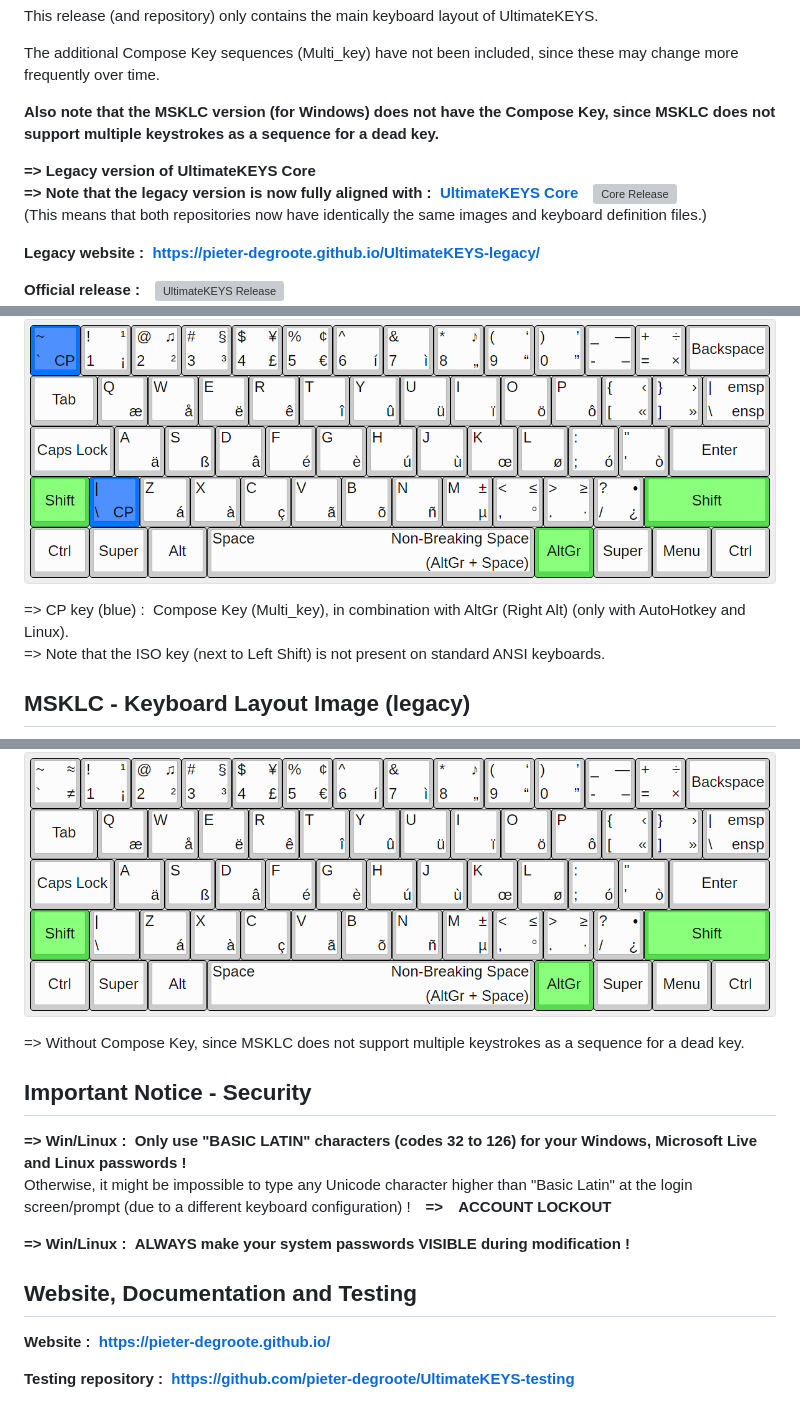
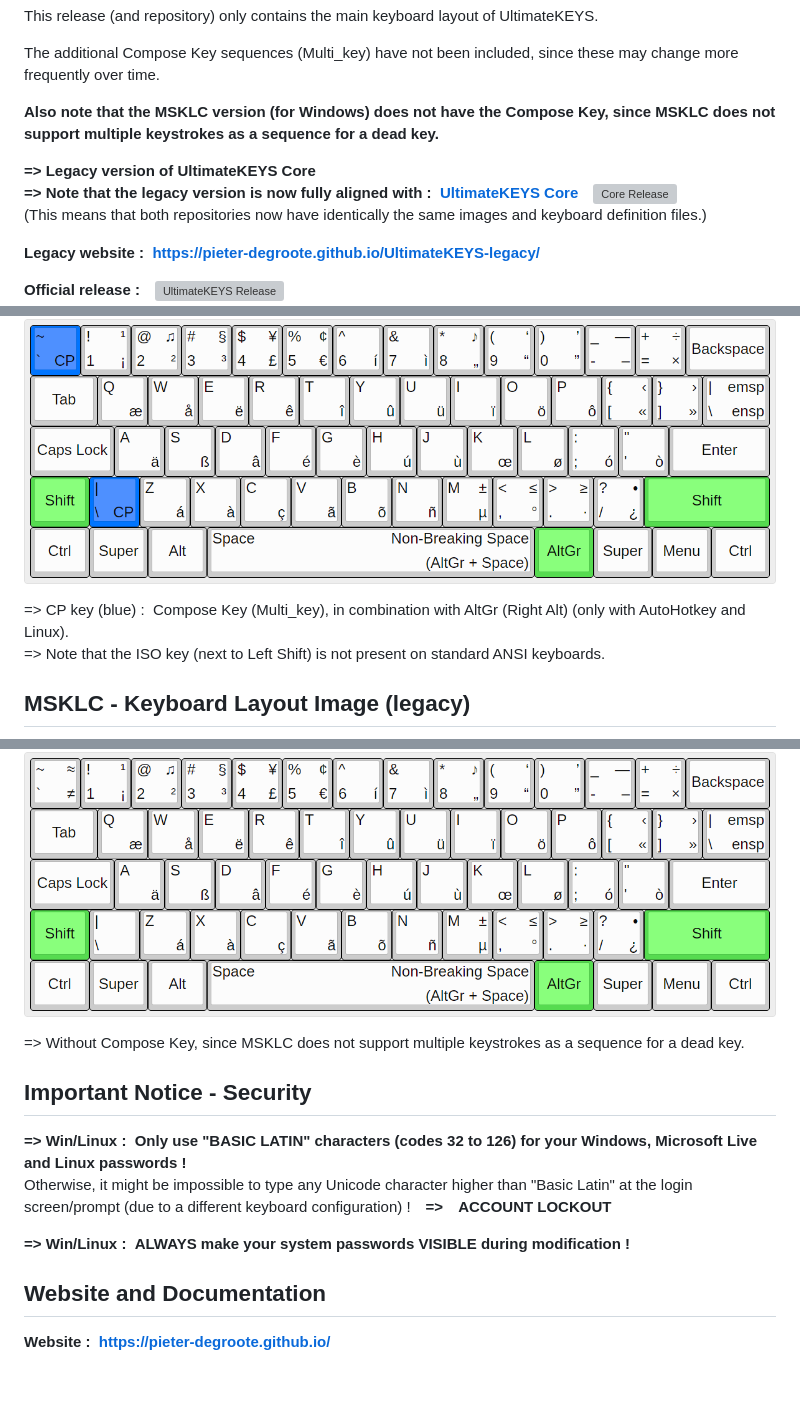
Before and after one commit to pieter-degroote/UltimateKEYS-legacy, a Markdown page: README.md, 3 parts joined by grey strips. Drawn GitHub-style; blank space fills up the shorter version; grey boxes are pictures that could not be loaded.

```diff
--- a/README.md
+++ b/README.md
@@ -9,11 +9,11 @@ The additional Compose Key sequences (Multi_key) have not been included, since t
 
 **Also note that the MSKLC version (for Windows) does not have the Compose Key, since MSKLC does not support multiple keystrokes as a sequence for a dead key.**
 
-**=&gt; Legacy version of UltimateKEYS Core**
-**=&gt; Note that the legacy version is now fully aligned with&nbsp;: &nbsp;[UltimateKEYS Core](https://github.com/pieter-degroote/UltimateKEYS-core)**&emsp;[![Core Release](https://img.shields.io/github/release/pieter-degroote/UltimateKEYS-core.svg?label=core)](https://github.com/pieter-degroote/UltimateKEYS-core/releases)
+**=\> Legacy version of UltimateKEYS Core**
+**=\> Note that the legacy version is now fully aligned with&nbsp;: &nbsp;[UltimateKEYS Core](https://github.com/pieter-degroote/UltimateKEYS-core)**&emsp;[![Core Release](https://img.shields.io/github/release/pieter-degroote/UltimateKEYS-core.svg?label=core)](https://github.com/pieter-degroote/UltimateKEYS-core/releases)
 (This means that both repositories now have identically the same images and keyboard definition files.)
 
-**Legacy website&nbsp;: &nbsp;[https://pieter-degroote.github.io/UltimateKEYS-legacy/](https://pieter-degroote.github.io/UltimateKEYS-legacy/)**
+**Legacy website&nbsp;: &nbsp;<https://pieter-degroote.github.io/UltimateKEYS-legacy/>**
 
 **Official release&nbsp;:**&emsp;[![UltimateKEYS Release](https://img.shields.io/github/release/pieter-degroote/UltimateKEYS.svg)](https://github.com/pieter-degroote/UltimateKEYS/releases)
 **Testing release&nbsp;:**&emsp;[![Testing Release](https://img.shields.io/github/release/pieter-degroote/UltimateKEYS-testing.svg?label=testing)](https://github.com/pieter-degroote/UltimateKEYS-testing/releases)
@@ -24,24 +24,22 @@ The additional Compose Key sequences (Multi_key) have not been included, since t
 
 ![UltimateKEYS - Keyboard Layout Image](images/UltimateKEYS%20-%20Keyboard%20Layout%20Image.png)
 
-=&gt; CP key (blue)&nbsp;: &nbsp;Compose Key (Multi_key), in combination with AltGr (Right Alt) (only with AutoHotkey and Linux).
-=&gt; Note that the ISO key (next to Left Shift) is not present on standard ANSI keyboards.
+=\> CP key (blue)&nbsp;: &nbsp;Compose Key (Multi_key), in combination with AltGr (Right Alt) (only with AutoHotkey and Linux).
+=\> Note that the ISO key (next to Left Shift) is not present on standard ANSI keyboards.
 
 ## MSKLC - Keyboard Layout Image (legacy)
 
 ![UltimateKEYS - Keyboard Layout Image](images/UltimateKEYS%20(MSKLC)%20-%20Keyboard%20Layout%20Image.png)
 
-=&gt; Without Compose Key, since MSKLC does not support multiple keystrokes as a sequence for a dead key.
+=\> Without Compose Key, since MSKLC does not support multiple keystrokes as a sequence for a dead key.
 
 ## Important Notice - Security
 
-**=&gt; Win/Linux&nbsp;: &nbsp;Only use "BASIC LATIN" characters (codes 32 to 126) for your Windows, Microsoft Live and Linux passwords&nbsp;!**
-Otherwise, it might be impossible to type any Unicode character higher than "Basic Latin" at the login screen/prompt (due to a different keyboard configuration)&nbsp;!&emsp;**=&gt;&emsp;ACCOUNT LOCKOUT**
+**=\> Win/Linux&nbsp;: &nbsp;Only use "BASIC LATIN" characters (codes 32 to 126) for your Windows, Microsoft Live and Linux passwords&nbsp;!**
+Otherwise, it might be impossible to type any Unicode character higher than "Basic Latin" at the login screen/prompt (due to a different keyboard configuration)&nbsp;!&emsp;**=\>&emsp;ACCOUNT LOCKOUT**
 
-**=&gt; Win/Linux&nbsp;: &nbsp;ALWAYS make your system passwords VISIBLE during modification&nbsp;!**
+**=\> Win/Linux&nbsp;: &nbsp;ALWAYS make your system passwords VISIBLE during modification&nbsp;!**
 
-## Website, Documentation and Testing
+## Website and Documentation
 
-**Website&nbsp;: &nbsp;https://pieter-degroote.github.io/**
-
-**Testing repository&nbsp;: &nbsp;https://github.com/pieter-degroote/UltimateKEYS-testing**
+**Website&nbsp;: &nbsp;<https://pieter-degroote.github.io/>**
```
Also changed, not shown: other parts of README.md (+1 -1 lines).
